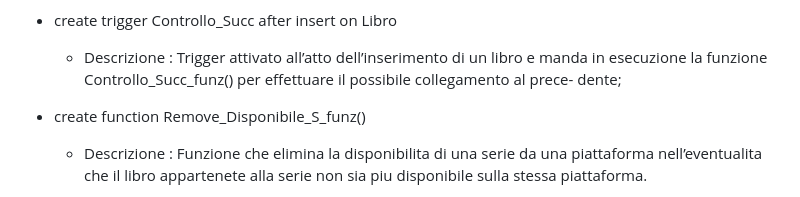
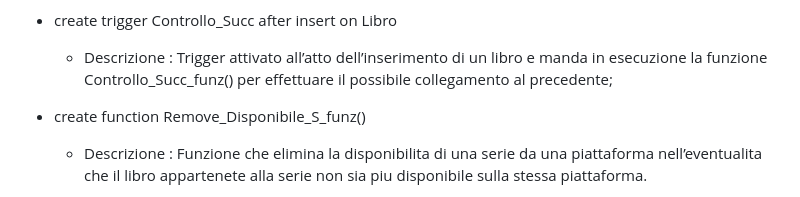
Before and after one commit to PaoloTed/Progetto-OOBD_T1G22, a Markdown page: Basi Dati/README.md, the part around the change. GitHub-like rendering.

```diff
--- a/Basi Dati/README.md
+++ b/Basi Dati/README.md
@@ -43,8 +43,7 @@ della serie ad essere acquistate in ogni piattaforma.
 - create trigger Controllo_Succ after insert on Libro
   - Descrizione :
 Trigger attivato all’atto dell’inserimento di un libro e manda in esecuzione la
-funzione Controllo_Succ_funz() per effettuare il possibile collegamento al prece-
-dente;
+funzione Controllo_Succ_funz() per effettuare il possibile collegamento al precedente;
 
 - create function Remove_Disponibile_S_funz()
   - Descrizione : Funzione che elimina la disponibilita di una serie da una piattaforma
```
